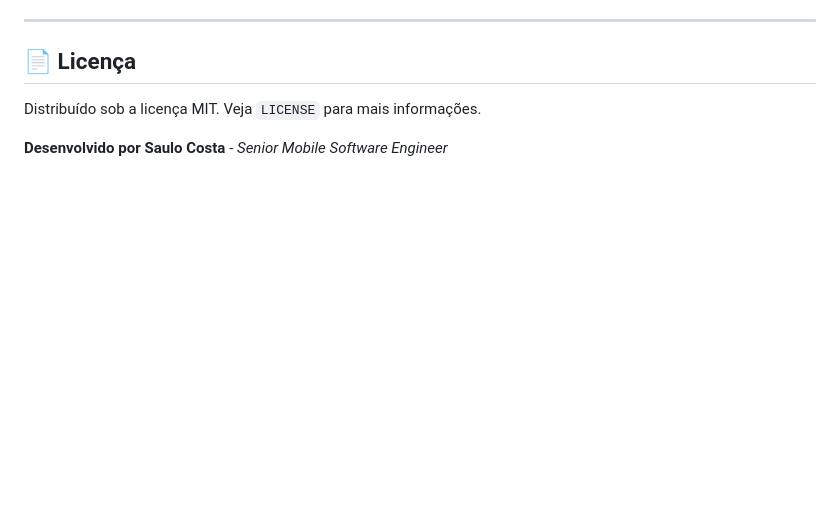
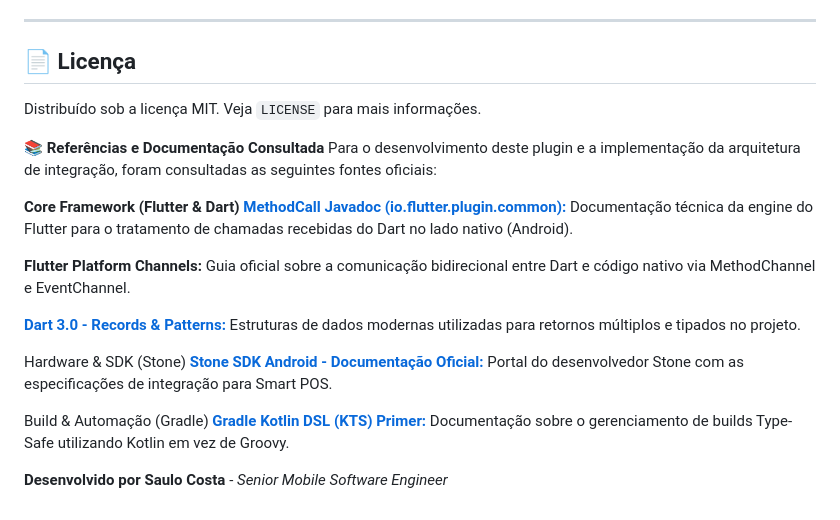
Before and after one commit to scbCode/stone_plugin, a Markdown page: README.md, the part around the change. Drawn GitHub-style; blank space fills up the shorter version.

Commit message:
init cmmt

```diff
--- a/README.md
+++ b/README.md
@@ -100,4 +100,20 @@ O repositório contém uma pasta `stone_integration_app/` que demonstra a implem
 ## 📄 Licença
 Distribuído sob a licença MIT. Veja `LICENSE` para mais informações.
 
+📚 **Referências e Documentação Consultada**
+Para o desenvolvimento deste plugin e a implementação da arquitetura de integração, foram consultadas as seguintes fontes oficiais:
+
+**Core Framework (Flutter & Dart)**
+**[MethodCall Javadoc (io.flutter.plugin.common):](https://api.flutter.dev/javadoc/io/flutter/plugin/common/MethodCall.html)** Documentação técnica da engine do Flutter para o tratamento de chamadas recebidas do Dart no lado nativo (Android).
+
+**Flutter Platform Channels:[](https://docs.flutter.dev/platform-integration/platform-channels)** Guia oficial sobre a comunicação bidirecional entre Dart e código nativo via MethodChannel e EventChannel.
+
+**[Dart 3.0 - Records & Patterns:](https://dart.dev/language/records)** Estruturas de dados modernas utilizadas para retornos múltiplos e tipados no projeto.
+
+Hardware & SDK (Stone)
+**[Stone SDK Android - Documentação Oficial:](https://sdkandroid.stone.com.br/docs/o-que-e-a-sdk-android)** Portal do desenvolvedor Stone com as especificações de integração para Smart POS.
+
+Build & Automação (Gradle)
+**[Gradle Kotlin DSL (KTS) Primer:](https://docs.gradle.org/current/userguide/kotlin_dsl.html)** Documentação sobre o gerenciamento de builds Type-Safe utilizando Kotlin em vez de Groovy.
+
 **Desenvolvido por Saulo Costa** - *Senior Mobile Software Engineer*
```
